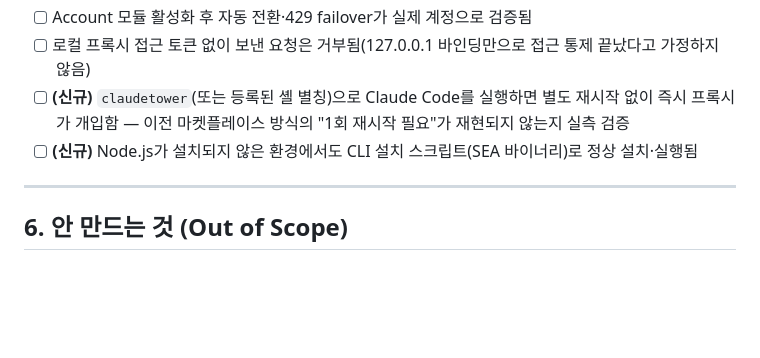
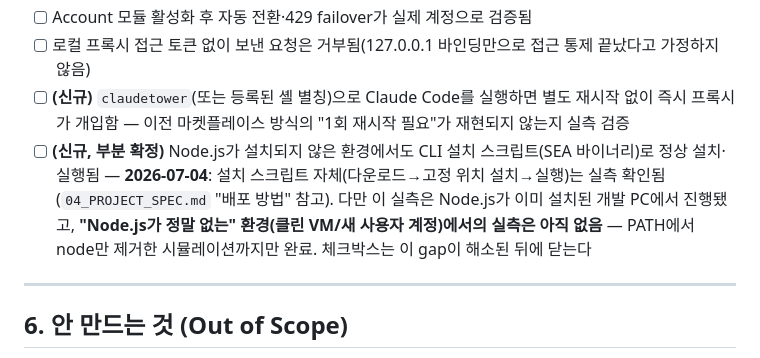
Before and after one commit to sodam-ai/ClaudeTower, a Markdown page: .PRD/01_PRD.md, the part around the change. Drawn GitHub-style; blank space fills up the shorter version.

```diff
--- a/.PRD/01_PRD.md
+++ b/.PRD/01_PRD.md
@@ -104,7 +104,7 @@ CLI 설치 -> claudetower setup(Display 즉시 활성화) -> (선택) claudetowe
 - [ ] Account 모듈 활성화 후 자동 전환·429 failover가 실제 계정으로 검증됨
 - [ ] 로컬 프록시 접근 토큰 없이 보낸 요청은 거부됨(127.0.0.1 바인딩만으로 접근 통제 끝났다고 가정하지 않음)
 - [ ] **(신규)** `claudetower`(또는 등록된 셸 별칭)으로 Claude Code를 실행하면 별도 재시작 없이 즉시 프록시가 개입함 — 이전 마켓플레이스 방식의 "1회 재시작 필요"가 재현되지 않는지 실측 검증
-- [ ] **(신규)** Node.js가 설치되지 않은 환경에서도 CLI 설치 스크립트(SEA 바이너리)로 정상 설치·실행됨
+- [ ] **(신규, 부분 확정)** Node.js가 설치되지 않은 환경에서도 CLI 설치 스크립트(SEA 바이너리)로 정상 설치·실행됨 — **2026-07-04**: 설치 스크립트 자체(다운로드→고정 위치 설치→실행)는 실측 확인됨(`04_PROJECT_SPEC.md` "배포 방법" 참고). 다만 이 실측은 Node.js가 이미 설치된 개발 PC에서 진행됐고, **"Node.js가 정말 없는" 환경(클린 VM/새 사용자 계정)에서의 실측은 아직 없음** — PATH에서 node만 제거한 시뮬레이션까지만 완료. 체크박스는 이 gap이 해소된 뒤에 닫는다
 
 ---
 
```
Also changed, not shown: .PRD/03_PHASES.md (+1 -1 lines), .PRD/04_PROJECT_SPEC.md (+11 -1 lines).
